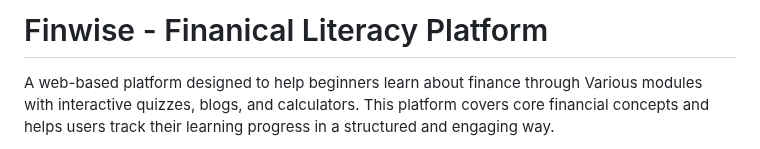
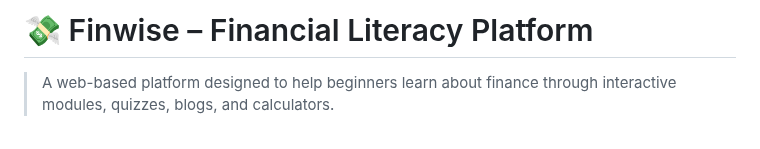
Before and after one commit to HawaleShailesh004/Financial-Literacy-Platform, a Markdown page: README.md, the part around one of its changes. GitHub-like rendering.

```diff
--- a/README.md
+++ b/README.md
@@ -1,4 +1,4 @@
-# Finwise - Finanical Literacy Platform
+# 💸 Finwise – Financial Literacy Platform
 
-A web-based platform designed to help beginners learn about finance through Various modules with interactive quizzes, blogs, and calculators. This platform covers core financial concepts and helps users track their learning progress in a structured and engaging way.
+> A web-based platform designed to help beginners learn about finance through interactive modules, quizzes, blogs, and calculators.
 
```
Also changed, not shown: other parts of README.md (+12 -1 lines).
